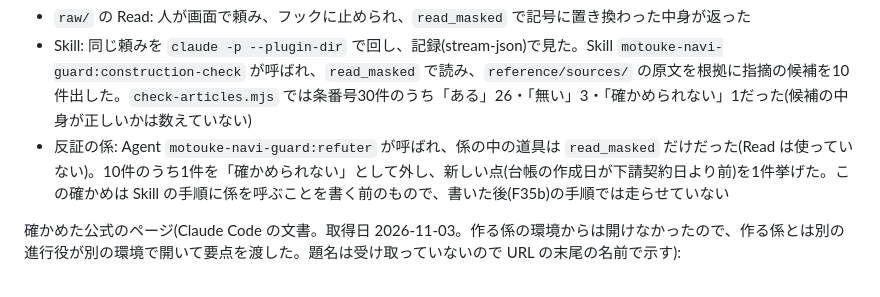
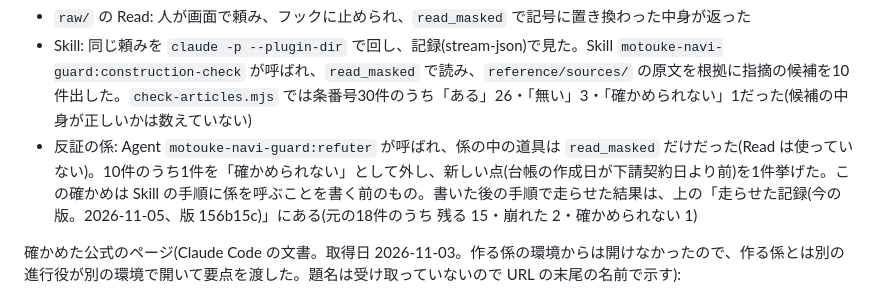
Before and after one commit to peLitan/motouke-navi, a Markdown page: docs/manual.md, the part around the change. Rendered like a GitHub page.

```diff
--- a/docs/manual.md
+++ b/docs/manual.md
@@ -521,7 +521,7 @@ Claude Code で書類を点検するときに、`raw/` に置いた生のファ
 読み込ませて確かめたこと(2026-11-03。架空の書類 A の施工体制台帳だけを `raw/` に置いた作業フォルダで、`claude --plugin-dir` で開いた。1回だけで、ほかの書類では確かめていない):
 - `raw/` の Read: 人が画面で頼み、フックに止められ、`read_masked` で記号に置き換わった中身が返った
 - Skill: 同じ頼みを `claude -p --plugin-dir` で回し、記録(stream-json)で見た。Skill `motouke-navi-guard:construction-check` が呼ばれ、`read_masked` で読み、`reference/sources/` の原文を根拠に指摘の候補を10件出した。`check-articles.mjs` では条番号30件のうち「ある」26・「無い」3・「確かめられない」1だった(候補の中身が正しいかは数えていない)
-- 反証の係: Agent `motouke-navi-guard:refuter` が呼ばれ、係の中の道具は `read_masked` だけだった(Read は使っていない)。10件のうち1件を「確かめられない」として外し、新しい点(台帳の作成日が下請契約日より前)を1件挙げた。この確かめは Skill の手順に係を呼ぶことを書く前のもので、書いた後(F35b)の手順では走らせていない
+- 反証の係: Agent `motouke-navi-guard:refuter` が呼ばれ、係の中の道具は `read_masked` だけだった(Read は使っていない)。10件のうち1件を「確かめられない」として外し、新しい点(台帳の作成日が下請契約日より前)を1件挙げた。この確かめは Skill の手順に係を呼ぶことを書く前のもの。書いた後の手順で走らせた結果は、上の「走らせた記録(今の版。2026-11-05、版 156b15c)」にある(元の18件のうち 残る 15・崩れた 2・確かめられない 1)
 
 確かめた公式のページ(Claude Code の文書。取得日 2026-11-03。作る係の環境からは開けなかったので、作る係とは別の進行役が別の環境で開いて要点を渡した。題名は受け取っていないので URL の末尾の名前で示す):
 - plugins/manifest-reference https://code.claude.com/docs/en/plugins/manifest-reference.md (plugin.json の置き場と必須の項目、`${CLAUDE_PLUGIN_ROOT}` などの変数)
```
Also changed, not shown: README.md (+3 -3 lines), docs/demo-script.md (+5 -5 lines), docs/images/readme_summary.png, docs/images/readme_top.png.
